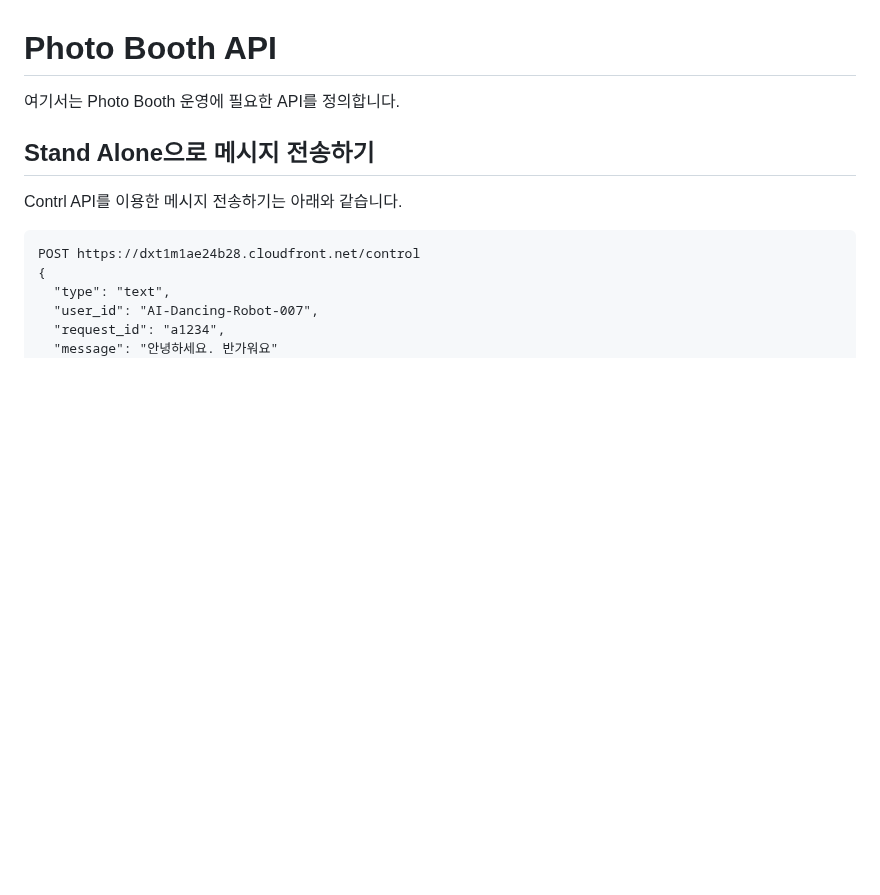
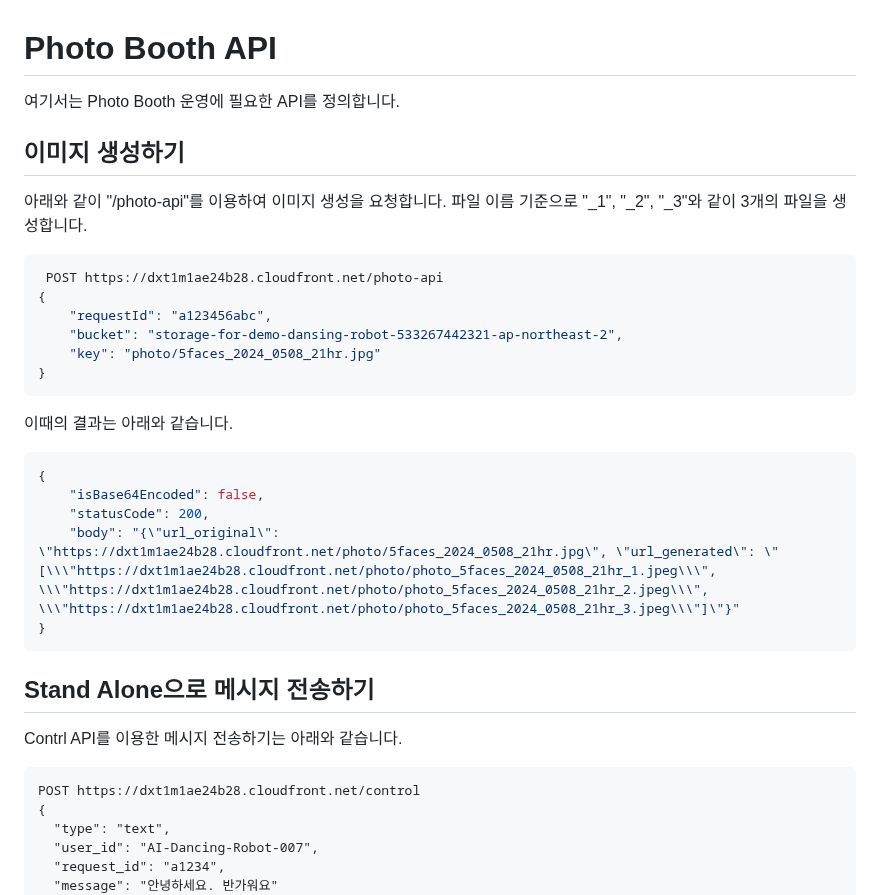
Before and after one commit to kyopark2014/demo-robo-soulmate, a Markdown page: photo-booth-api.md, the part around the change. GitHub-like rendering; blank space fills up the shorter version.

````diff
--- a/photo-booth-api.md
+++ b/photo-booth-api.md
@@ -1,6 +1,29 @@
 # Photo Booth API
 
 여기서는 Photo Booth 운영에 필요한 API를 정의합니다.
+
+## 이미지 생성하기
+
+아래와 같이 "/photo-api"를 이용하여 이미지 생성을 요청합니다. 파일 이름 기준으로 "_1", "_2", "_3"와 같이 3개의 파일을 생성합니다.
+
+```python
+ POST https://dxt1m1ae24b28.cloudfront.net/photo-api
+{
+    "requestId": "a123456abc",
+    "bucket": "storage-for-demo-dansing-robot-533267442321-ap-northeast-2",
+    "key": "photo/5faces_2024_0508_21hr.jpg"
+}
+```
+
+이때의 결과는 아래와 같습니다.
+
+```python
+{
+    "isBase64Encoded": false,
+    "statusCode": 200,
+    "body": "{\"url_original\": \"https://dxt1m1ae24b28.cloudfront.net/photo/5faces_2024_0508_21hr.jpg\", \"url_generated\": \"[\\\"https://dxt1m1ae24b28.cloudfront.net/photo/photo_5faces_2024_0508_21hr_1.jpeg\\\", \\\"https://dxt1m1ae24b28.cloudfront.net/photo/photo_5faces_2024_0508_21hr_2.jpeg\\\", \\\"https://dxt1m1ae24b28.cloudfront.net/photo/photo_5faces_2024_0508_21hr_3.jpeg\\\"]\"}"
+}
+```
 
 ## Stand Alone으로 메시지 전송하기
 
````
